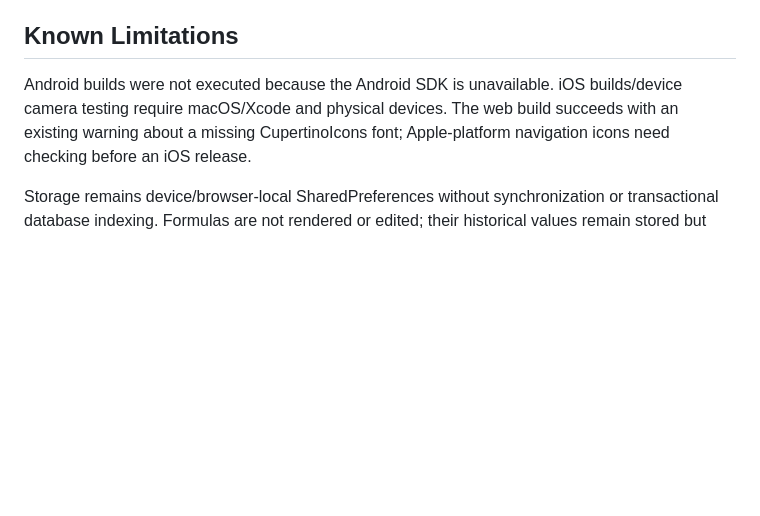
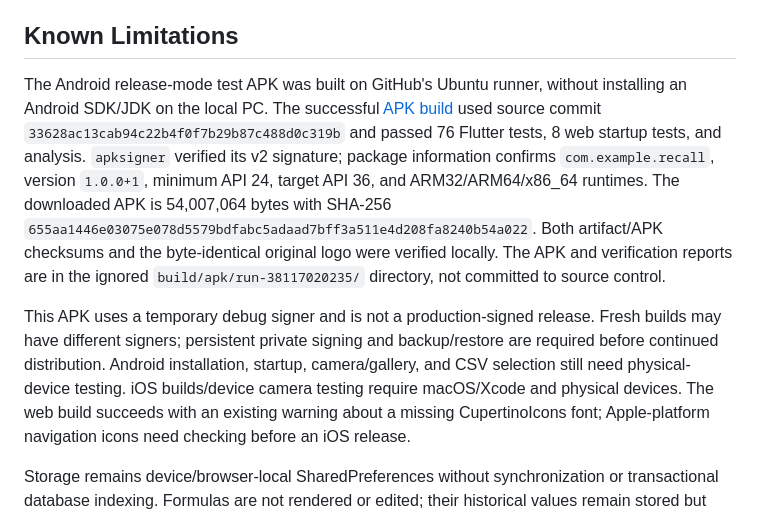
Before and after one commit to Peter7004/Recall2, a Markdown page: docs/implementation-report.md, the part around the change. Drawn GitHub-style; blank space fills up the shorter version.

Commit message:
Document the verified cloud-built Android test APK

```diff
--- a/docs/implementation-report.md
+++ b/docs/implementation-report.md
@@ -197,8 +197,24 @@ web build. Browser smoke-test data used an isolated test browser context.
 
 ## Known Limitations
 
-Android builds were not executed because the Android SDK is unavailable. iOS
-builds/device camera testing require macOS/Xcode and physical devices. The web
+The Android release-mode test APK was built on GitHub's Ubuntu runner, without
+installing an Android SDK/JDK on the local PC. The successful
+[APK build](https://github.com/Peter7004/Recall2/actions/runs/38117020235)
+used source commit `33628ac13cab94c22b4f0f7b29b87c488d0c319b` and passed
+76 Flutter tests, 8 web startup tests, and analysis. `apksigner` verified its
+v2 signature; package information confirms `com.example.recall`, version
+`1.0.0+1`, minimum API 24, target API 36, and ARM32/ARM64/x86_64 runtimes.
+The downloaded APK is 54,007,064 bytes with SHA-256
+`655aa1446e03075e078d5579bdfabc5adaad7bff3a511e4d208fa8240b54a022`.
+Both artifact/APK checksums and the byte-identical original logo were verified
+locally. The APK and verification reports are in the ignored
+`build/apk/run-38117020235/` directory, not committed to source control.
+
+This APK uses a temporary debug signer and is not a production-signed release.
+Fresh builds may have different signers; persistent private signing and
+backup/restore are required before continued distribution. Android installation,
+startup, camera/gallery, and CSV selection still need physical-device testing.
+iOS builds/device camera testing require macOS/Xcode and physical devices. The web
 build succeeds with an existing warning about a missing CupertinoIcons font;
 Apple-platform navigation icons need checking before an iOS release.
 
```
